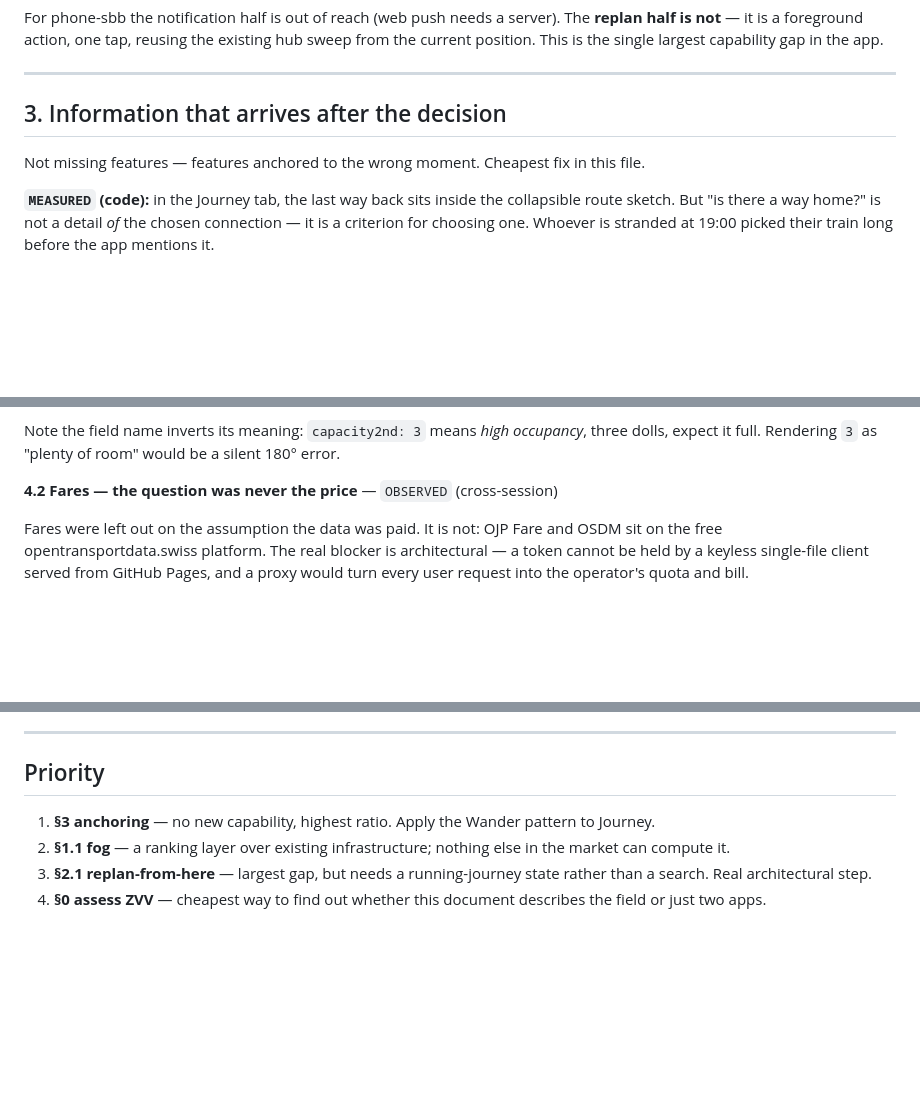
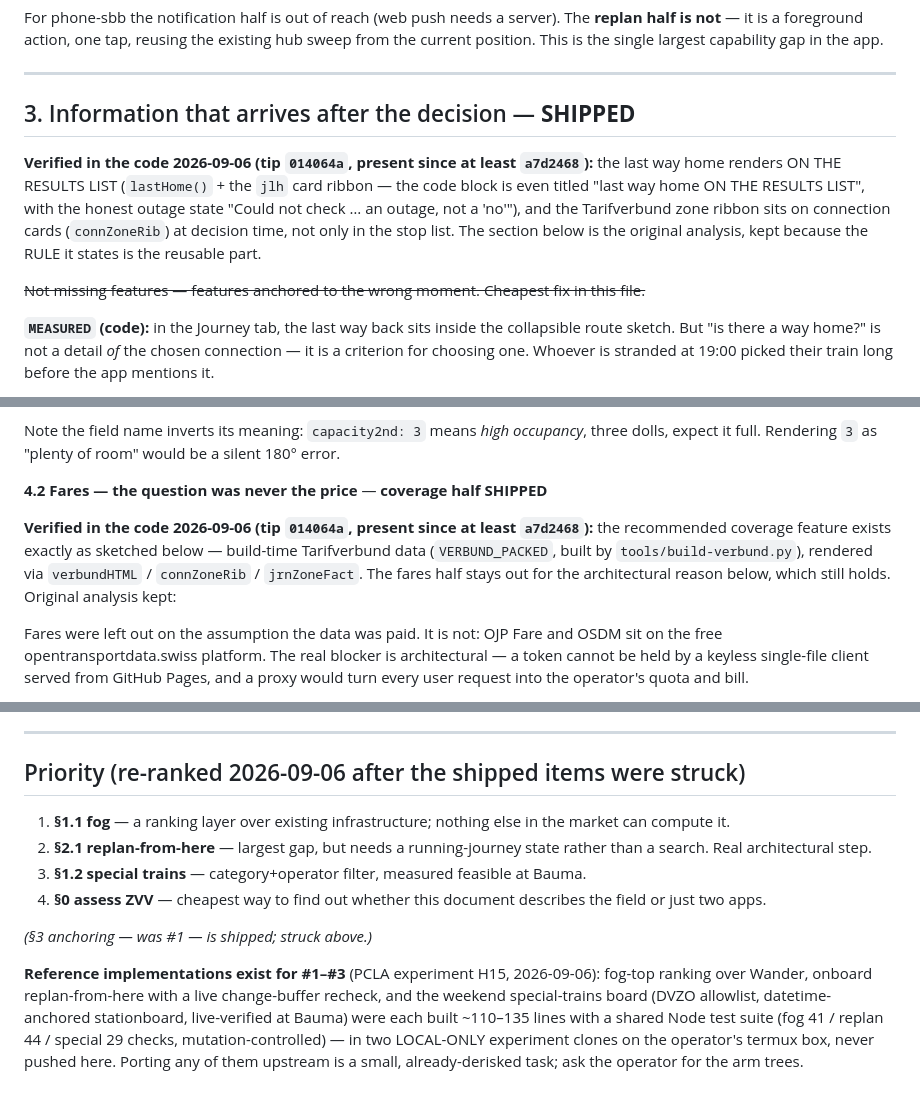
Before and after one commit to holbizmetrics/phone-sbb, a Markdown page: UNSOLVED-GAPS.md, 3 parts joined by grey strips. Drawn GitHub-style; blank space fills up the shorter version.

Commit message:
UNSOLVED-GAPS re-verified against the code: two gaps were already shipped, and the doc now says so
An experiment (PCLA H15) froze a five-task set off this document and two of the
five were void on arrival -- §3 anchoring (last way home ON the results list,
lastHome/jlh; Tarifverbund ribbon on connection cards, connZoneRib) and §4.2's
coverage half (VERBUND_PACKED via tools/build-verbund.py, verbundHTML,
jrnZoneFact) have been in the code since at least a7d2468. Both sections now
open with a verified SHIPPED note and keep the original analysis for the rules
it states. Also struck: "Wander/Touch not in README" (§1.3, §5.1 -- the README
documents both). Priority list re-ranked; a note records that fog-top, replan-
from-here and special-trains have measured reference implementations in the
operator's local H15 experiment arms (test suites 41/44/29), never pushed here.

New standing rule at the top: a gap row is a dated observation about one commit,
not a property of the code -- verify against app.js before building anything.

```diff
--- a/UNSOLVED-GAPS.md
+++ b/UNSOLVED-GAPS.md
@@ -127,9 +135,17 @@ sweep from the current position. This is the single largest capability gap in th
 
 ---
 
-## 3. Information that arrives after the decision
+## 3. Information that arrives after the decision — **SHIPPED**
 
-Not missing features — features anchored to the wrong moment. Cheapest fix in this file.
+**Verified in the code 2026-09-06 (tip `014064a`, present since at least `a7d2468`):**
+the last way home renders ON THE RESULTS LIST (`lastHome()` + the `jlh` card ribbon —
+the code block is even titled "last way home ON THE RESULTS LIST", with the honest
+outage state "Could not check … an outage, not a 'no'"), and the Tarifverbund zone
+ribbon sits on connection cards (`connZoneRib`) at decision time, not only in the stop
+list. The section below is the original analysis, kept because the RULE it states is
+the reusable part.
+
+~~Not missing features — features anchored to the wrong moment. Cheapest fix in this file.~~
 
 **`MEASURED` (code):** in the Journey tab, the last way back sits inside the collapsible
 route sketch. But "is there a way home?" is not a detail *of* the chosen connection — it
@@ -167,7 +183,13 @@ Correct ROADMAP wording: *present in the schema, not populated by this source*
 Note the field name inverts its meaning: `capacity2nd: 3` means *high occupancy*, three
 dolls, expect it full. Rendering `3` as "plenty of room" would be a silent 180° error.
 
-**4.2 Fares — the question was never the price** — `OBSERVED` (cross-session)
+**4.2 Fares — the question was never the price** — **coverage half SHIPPED**
+
+**Verified in the code 2026-09-06 (tip `014064a`, present since at least `a7d2468`):**
+the recommended coverage feature exists exactly as sketched below — build-time
+Tarifverbund data (`VERBUND_PACKED`, built by `tools/build-verbund.py`), rendered via
+`verbundHTML` / `connZoneRib` / `jrnZoneFact`. The fares half stays out for the
+architectural reason below, which still holds. Original analysis kept:
 
 Fares were left out on the assumption the data was paid. It is not: OJP Fare and OSDM
 sit on the free opentransportdata.swiss platform. The real blocker is architectural — a
@@ -230,9 +253,19 @@ tidy-up will otherwise remove them:
 
 ---
 
-## Priority
+## Priority (re-ranked 2026-09-06 after the shipped items were struck)
 
-1. **§3 anchoring** — no new capability, highest ratio. Apply the Wander pattern to Journey.
-2. **§1.1 fog** — a ranking layer over existing infrastructure; nothing else in the market can compute it.
-3. **§2.1 replan-from-here** — largest gap, but needs a running-journey state rather than a search. Real architectural step.
+1. **§1.1 fog** — a ranking layer over existing infrastructure; nothing else in the market can compute it.
+2. **§2.1 replan-from-here** — largest gap, but needs a running-journey state rather than a search. Real architectural step.
+3. **§1.2 special trains** — category+operator filter, measured feasible at Bauma.
 4. **§0 assess ZVV** — cheapest way to find out whether this document describes the field or just two apps.
+
+*(§3 anchoring — was #1 — is shipped; struck above.)*
+
+**Reference implementations exist for #1–#3** (PCLA experiment H15, 2026-09-06): fog-top
+ranking over Wander, onboard replan-from-here with a live change-buffer recheck, and the
+weekend special-trains board (DVZO allowlist, datetime-anchored stationboard, live-verified
+at Bauma) were each built ~110–135 lines with a shared Node test suite (fog 41 / replan 44 /
+special 29 checks, mutation-controlled) — in two LOCAL-ONLY experiment clones on the
+operator's termux box, never pushed here. Porting any of them upstream is a small,
+already-derisked task; ask the operator for the arm trees.
```
Also changed, not shown: other parts of UNSOLVED-GAPS.md (+13 -4 lines).
